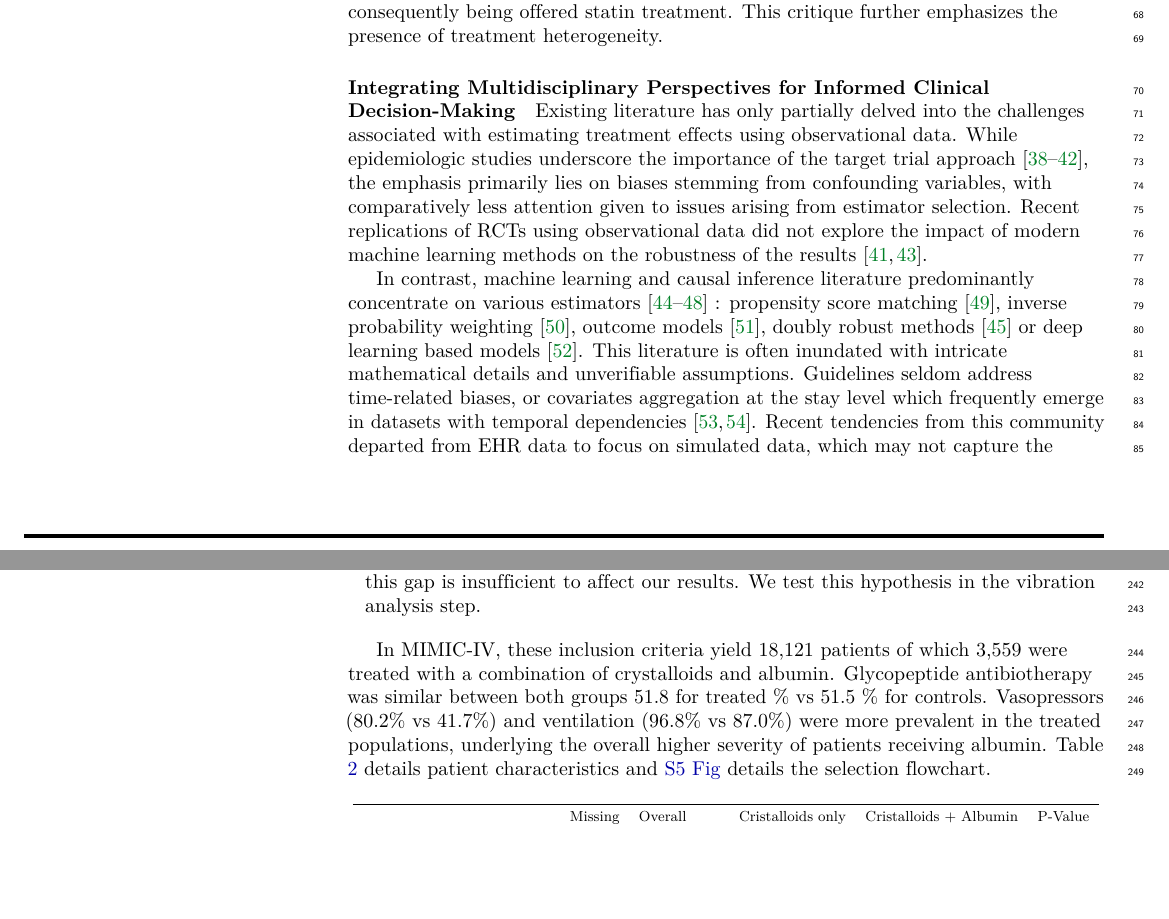
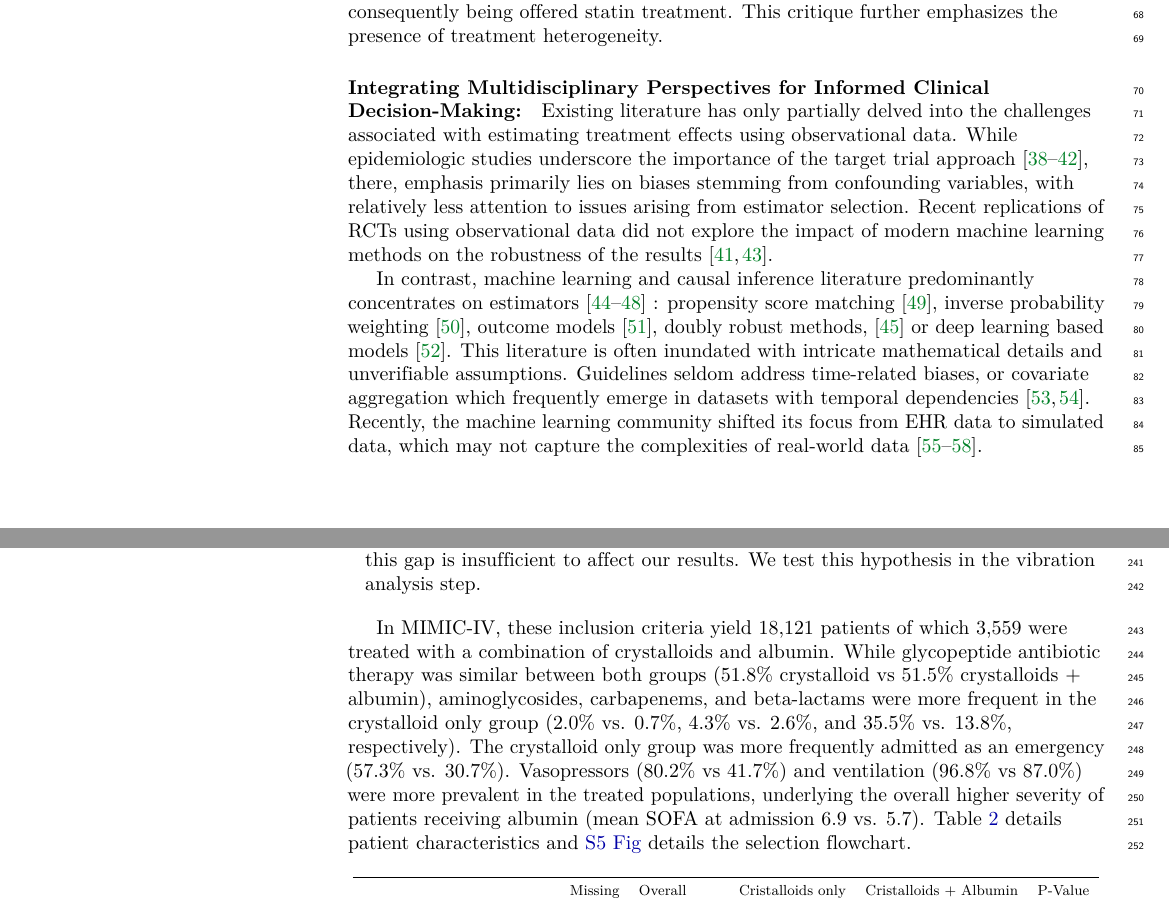
Before and after one commit to strayMat/tutorial_ci_from_ehr, a LaTeX document (causal_decision_making.tex): two parts of pages 3 and 8 of 49 before the commit and two parts of pages 3 and 8 of 50 after it, joined at a grey line, cut so that both start at the same text, the shorter picture padded with empty space. Compiled offline with pdfLaTeX.

Commit message:
fix after Tristan

```diff
--- a/causal_decision_making.tex
+++ b/causal_decision_making.tex
@@ -355,29 +355,29 @@ Conversely, the World Health Organization (WHO) published a systematic review on
 Moreover, the WHO report critiques suboptimal adoption leading to social biases in the screened populations. In the UK, there are instances of treatment heterogeneity at a given risk level \cite{van2013efficiency} and documented evidence of social inequities in health checks \cite{krska2016implementation}. Evidence suggests that predominantly socially advantaged patients undergo screening, consequently being offered statin treatment. This critique further emphasizes the presence of treatment heterogeneity.
 
 
-\paragraph{Integrating Multidisciplinary Perspectives for Informed Clinical Decision-Making}
+\paragraph{Integrating Multidisciplinary Perspectives for Informed Clinical Decision-Making:}
 Existing literature has only partially delved into the challenges associated
 with estimating treatment effects using observational data. While epidemiologic
 studies underscore the importance of the target trial approach
 \cite{von2007strengthening,benchimol2015reporting,hernan2020causal,schneeweiss2021conducting,zeng2022uncovering},
-the emphasis primarily lies on biases stemming from confounding variables, with
-comparatively less attention given to issues arising from estimator selection.
+there, emphasis primarily lies on biases stemming from confounding variables, with
+relatively less attention to issues arising from estimator selection.
 Recent replications of RCTs using observational data did not explore the impact
 of modern machine learning methods on the robustness of the results
 \cite{schneeweiss2021conducting,wang2023emulation}.
 
 In contrast, machine learning and causal inference literature predominantly
-concentrate on various estimators
+concentrates on estimators
 \cite{belloni2014high,chernozhukov2018double,shalit2016tutorial,sharma2018tutorial,moraffah2021causal}
 : propensity score matching \cite{stuart2010matching}, inverse probability
 weighting \cite{austin2015moving}, outcome models \cite{robins1986role}, doubly
-robust methods \cite{chernozhukov2018double} or deep learning based models
+robust methods, \cite{chernozhukov2018double} or deep learning based models
 \cite{johansson2022generalization}. This literature is often inundated with
 intricate mathematical details and unverifiable assumptions. Guidelines seldom
-address time-related biases, or covariates aggregation at the stay level which
+address time-related biases, or covariate aggregation which
 frequently emerge in datasets with temporal dependencies
-\cite{suissa2008immortal,fu2021timing}. Recent tendencies from this community
-departed from EHR data to focus on simulated data, which may not capture the
+\cite{suissa2008immortal,fu2021timing}. Recently, the machine learning community
+shifted its focus from EHR data to simulated data, which may not capture the
 complexities of real-world data \cite{schuler2017targeted,dorie2019automated,
   alaa2019validating, curth2021really}.
 
@@ -655,8 +655,7 @@ choices in the different analytical steps recalled in Figure \ref{fig:study_summ
         this hypothesis in the vibration analysis step.
 \end{itemize}
 
-In MIMIC-IV, these inclusion criteria yield 18,121 patients of which 3,559 were
-treated with a combination of crystalloids and albumin. Glycopeptide antibiotherapy was similar between both groups 51.8 for treated \% vs 51.5 \% for controls. Vasopressors (80.2\% vs 41.7\%) and ventilation (96.8\% vs 87.0\%) were more prevalent in the treated populations, underlying the overall higher severity of patients receiving albumin.
+In MIMIC-IV, these inclusion criteria yield 18,121 patients of which 3,559 were treated with a combination of crystalloids and albumin. While glycopeptide antibiotic therapy   was similar between both groups (51.8\% crystalloid vs 51.5\% crystalloids + albumin), aminoglycosides, carbapenems, and beta-lactams were more frequent in the crystalloid only group (2.0\% vs. 0.7\%, 4.3\% vs. 2.6\%, and 35.5\% vs. 13.8\%, respectively). The crystalloid only group was more frequently admitted as an emergency (57.3\% vs. 30.7\%). Vasopressors (80.2\% vs 41.7\%) and ventilation (96.8\% vs 87.0\%) were more prevalent in the treated populations, underlying the overall higher severity of patients receiving albumin (mean SOFA at admission 6.9 vs. 5.7).
 Table \ref{table:albumin_for_sepsis:table1_simple} details
 patient characteristics and \nameref{apd:selection_flowchart} details the selection flowchart.
 
```
